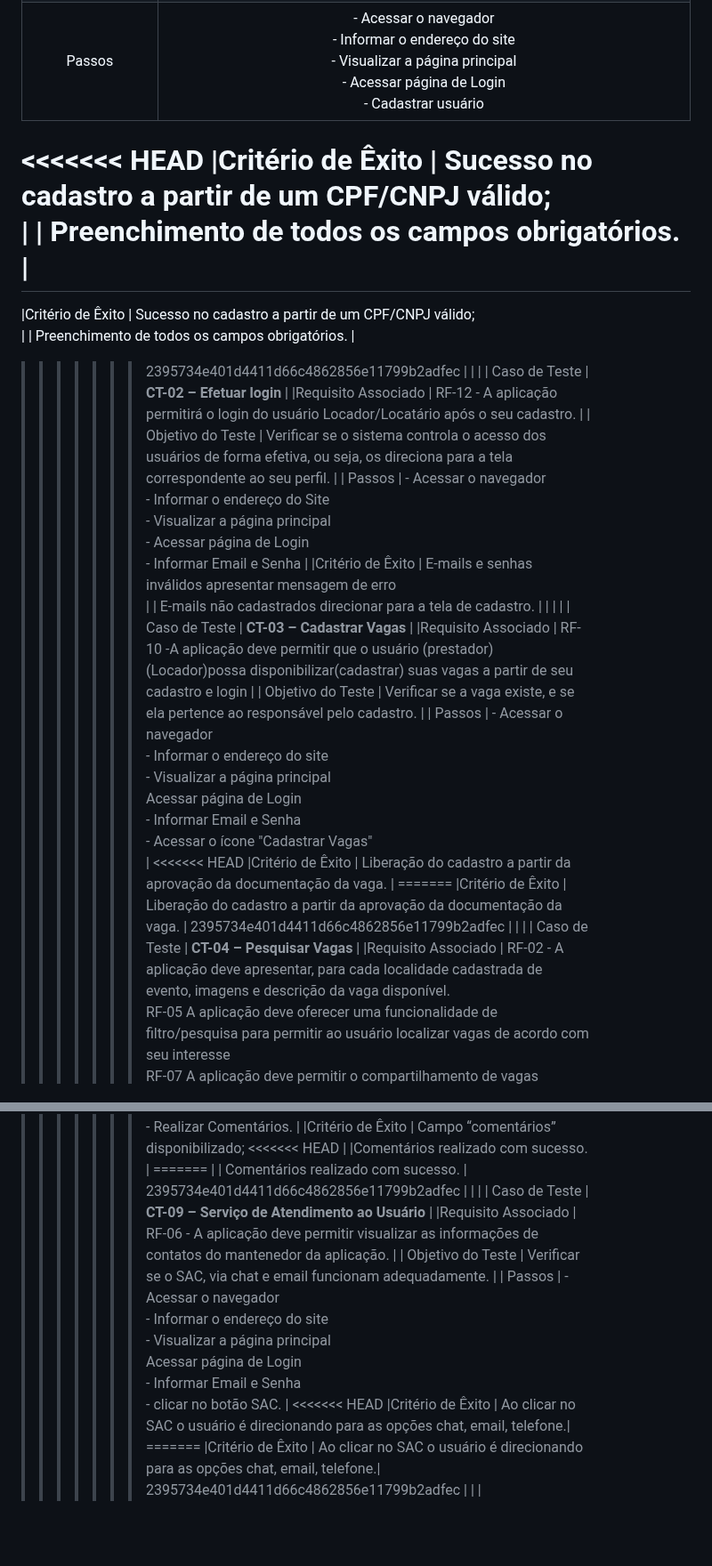
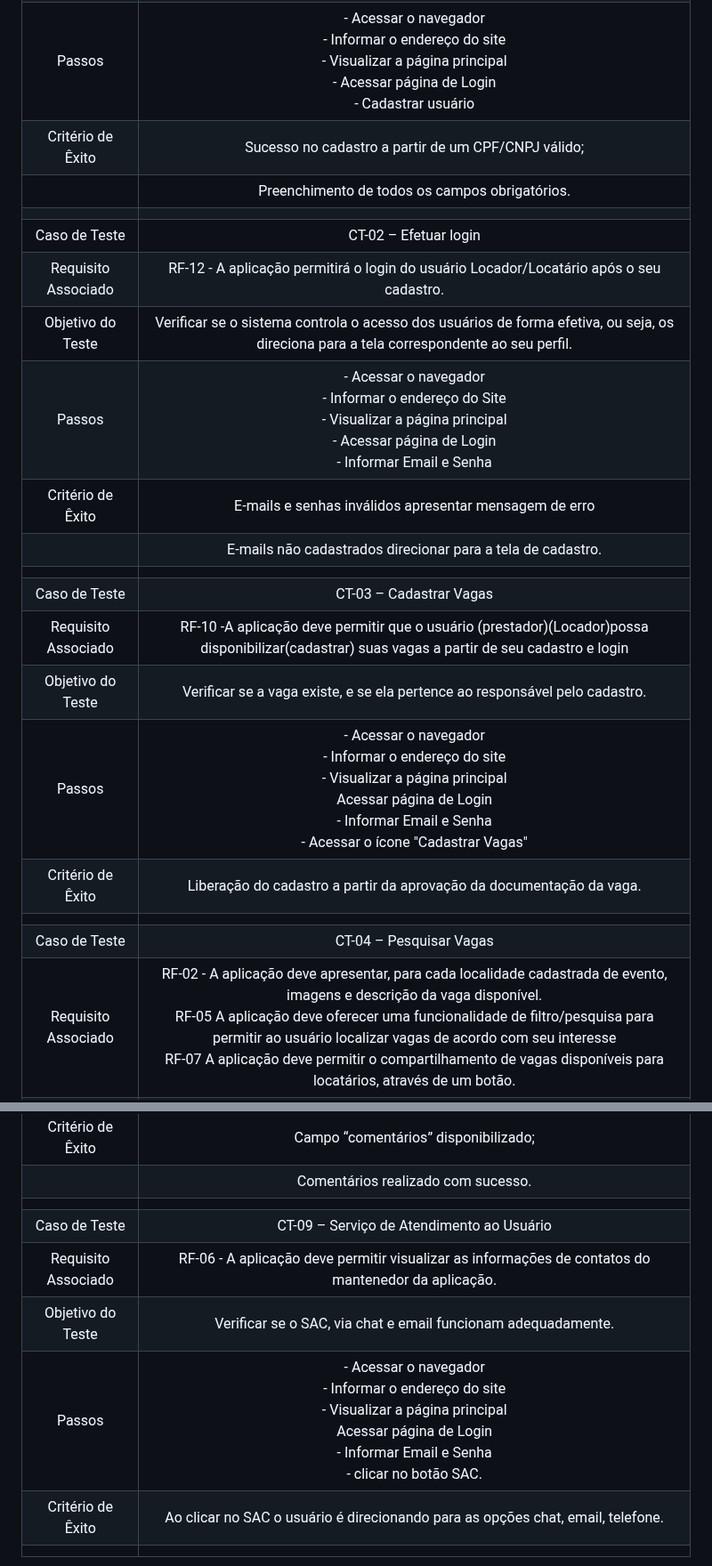
Before and after one commit to ICEI-PUC-Minas-PMV-ADS/pmv-ads-2023-2-e2-proj-int-t3-park4you, a Markdown page: docs/08-Plano de Testes de Software.md, 2 parts joined by grey strips. Shown at 89% size. Rendered like a GitHub page; blank space fills up the shorter version.

```diff
--- a/docs/08-Plano de Testes de Software.md
+++ b/docs/08-Plano de Testes de Software.md
@@ -21,32 +21,23 @@ Os testes buscarão medir os graus de acessibilidade, aceitação, visam também
 |	Requisito Associado 	| RF-04 - A aplicação deve oferecr um cadastro divido entre locatário e prestador da vaga. |
 | Objetivo do Teste 	| Verificar se o sistema disponibiliza o cadastro dos dois perfis, se a validação do CPF/CNPJ está ocorrendo. |
 | Passos 	| - Acessar o navegador <br> - Informar o endereço do site<br> - Visualizar a página principal<br> - Acessar página de Login<br> - Cadastrar usuário |
-<<<<<<< HEAD
 |Critério de Êxito |  	Sucesso no cadastro a partir de um CPF/CNPJ válido;<br>
 |                  |  	Preenchimento de todos os campos obrigatórios. |
-=======
-|Critério de Êxito |	Sucesso no cadastro a partir de um CPF/CNPJ válido;<br>
-|                  | Preenchimento de todos os campos obrigatórios. |
->>>>>>> 2395734e401d4411d66c4862856e11799b2adfec
 |  	|  	|
-| Caso de Teste 	| **CT-02 – Efetuar login**	|
+| Caso de Teste 	| CT-02 – Efetuar login	|
 |Requisito Associado | RF-12	- A aplicação permitirá o login do usuário Locador/Locatário após o seu cadastro. |
 | Objetivo do Teste 	| Verificar se o sistema controla o acesso dos usuários de forma efetiva, ou seja, os direciona para a tela correspondente ao seu perfil. |
 | Passos 	| - Acessar o navegador<br> - Informar o endereço do Site<br> - Visualizar a página principal<br> - Acessar página de Login<br> - Informar Email e Senha |
 |Critério de Êxito | E-mails e senhas inválidos apresentar mensagem de erro<br>
 |                  | E-mails não cadastrados direcionar para a tela de cadastro. |
 |  	|  	|
-| Caso de Teste 	| **CT-03 – Cadastrar Vagas**	|
+| Caso de Teste 	| CT-03 – Cadastrar Vagas	|
 |Requisito Associado | RF-10	-A aplicação deve permitir que o usuário (prestador)(Locador)possa disponibilizar(cadastrar) suas vagas a partir de seu cadastro e login |
 | Objetivo do Teste 	| Verificar se a vaga existe, e se ela pertence ao responsável pelo cadastro. |
 | Passos 	| - Acessar o navegador <br> - Informar o endereço do site<br> - Visualizar a página principal<br> Acessar página de Login<br> - Informar Email e Senha <br> - Acessar o ícone "Cadastrar Vagas"<br>  |
-<<<<<<< HEAD
 |Critério de Êxito | Liberação do cadastro a partir da aprovação da documentação da vaga. |
-=======
-|Critério de Êxito |  Liberação do cadastro a partir da aprovação da documentação da vaga. |
->>>>>>> 2395734e401d4411d66c4862856e11799b2adfec
 |  	|  	|
-| Caso de Teste 	| **CT-04 – Pesquisar Vagas**	|
+| Caso de Teste 	| CT-04 – Pesquisar Vagas	|
 |Requisito Associado | RF-02	- A aplicação deve apresentar, para cada localidade cadastrada de evento, imagens e descrição da vaga disponível.<br> RF-05 A aplicação deve oferecer uma funcionalidade de filtro/pesquisa para permitir ao usuário localizar vagas de acordo com seu interesse<br> RF-07 A aplicação deve permitir o compartilhamento de vagas disponíveis para locatários, através de um botão. |
 | Objetivo do Teste 	| Verificar se o sistema está conectado corretamente com um sistema de GPS;<br> Certificar que as imagens estão sendo carregadas corretamente;<br> Verificar que o “botão” compartilhar responde aos comandos corretamente.|
 | Passos 	| - Acessar o navegador <br> - Informar o endereço do site<br> - Visualizar a página principal<br> Acessar página de Login<br> - Informar Email e Senha <br> - Acessar o ícone "Vagas"<br>  |
@@ -97,19 +69,11 @@ Os testes buscarão medir os graus de acessibilidade, aceitação, visam também
 | Objetivo do Teste 	| Verificar se o campo comentários está sendo disponibilizado e ao realizá-lo ficará visível a todos os usuários. |
 | Passos 	| - Acessar o navegador <br> - Informar o endereço do site<br> - Visualizar a página principal<br> Acessar página de Login<br> - Informar Email e Senha <br> - Acessar o ícone "Vagas"<br> - Selecionar vaga<br> - Realizar Comentários. |
 |Critério de Êxito | Campo “comentários” disponibilizado;
-<<<<<<< HEAD
 |                  |Comentários realizado com sucesso. |
-=======
-|                  |	Comentários realizado com sucesso. |
->>>>>>> 2395734e401d4411d66c4862856e11799b2adfec
 |  	|  	|
-| Caso de Teste 	| **CT-09 – Serviço de Atendimento ao Usuário**	|
+| Caso de Teste 	| CT-09 – Serviço de Atendimento ao Usuário	|
 |Requisito Associado | RF-06	- A aplicação deve permitir visualizar as informações de contatos do mantenedor da aplicação. |
 | Objetivo do Teste 	| Verificar se o SAC, via chat e email funcionam adequadamente. |
 | Passos 	| - Acessar o navegador <br> - Informar o endereço do site<br> - Visualizar a página principal<br> Acessar página de Login<br> - Informar Email e Senha <br> - clicar no botão SAC. |
-<<<<<<< HEAD
 |Critério de Êxito | Ao clicar no SAC o usuário é direcionando para as opções chat, email, telefone.|
-=======
-|Critério de Êxito |	Ao clicar no SAC o usuário é direcionando para as opções chat, email, telefone.|
->>>>>>> 2395734e401d4411d66c4862856e11799b2adfec
 |  	|  	|
```
Also changed, not shown: other parts of docs/08-Plano de Testes de Software.md (+4 -23 lines).
